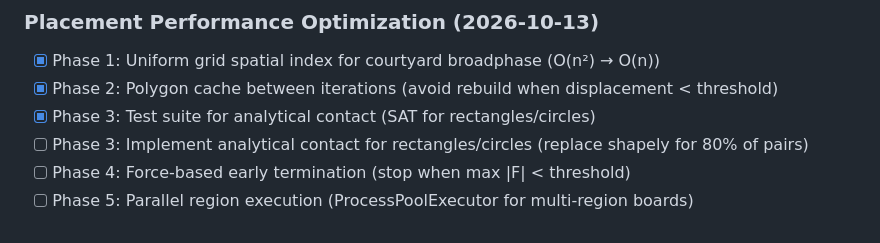
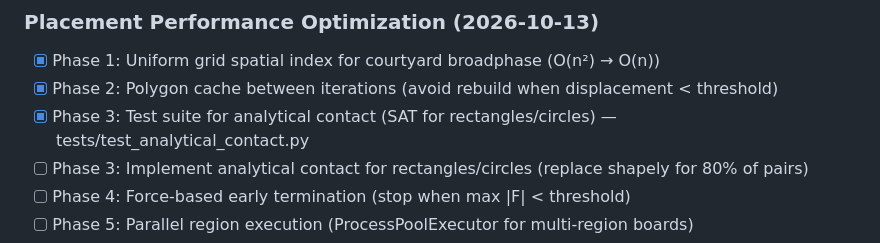
Before and after one commit to kstammits/KiCadAutoRouterLab, a Markdown page: TODO.md, the part around the change. GitHub-like rendering.

```diff
--- a/TODO.md
+++ b/TODO.md
@@ -8,7 +8,7 @@
 ### Placement Performance Optimization (2026-10-13)
 - [x] Phase 1: Uniform grid spatial index for courtyard broadphase (O(n²) → O(n))
 - [x] Phase 2: Polygon cache between iterations (avoid rebuild when displacement < threshold)
-- [x] Phase 3: Test suite for analytical contact (SAT for rectangles/circles)
+- [x] Phase 3: Test suite for analytical contact (SAT for rectangles/circles) — tests/test_analytical_contact.py
 - [ ] Phase 3: Implement analytical contact for rectangles/circles (replace shapely for 80% of pairs)
 - [ ] Phase 4: Force-based early termination (stop when max |F| < threshold)
 - [ ] Phase 5: Parallel region execution (ProcessPoolExecutor for multi-region boards)
```
